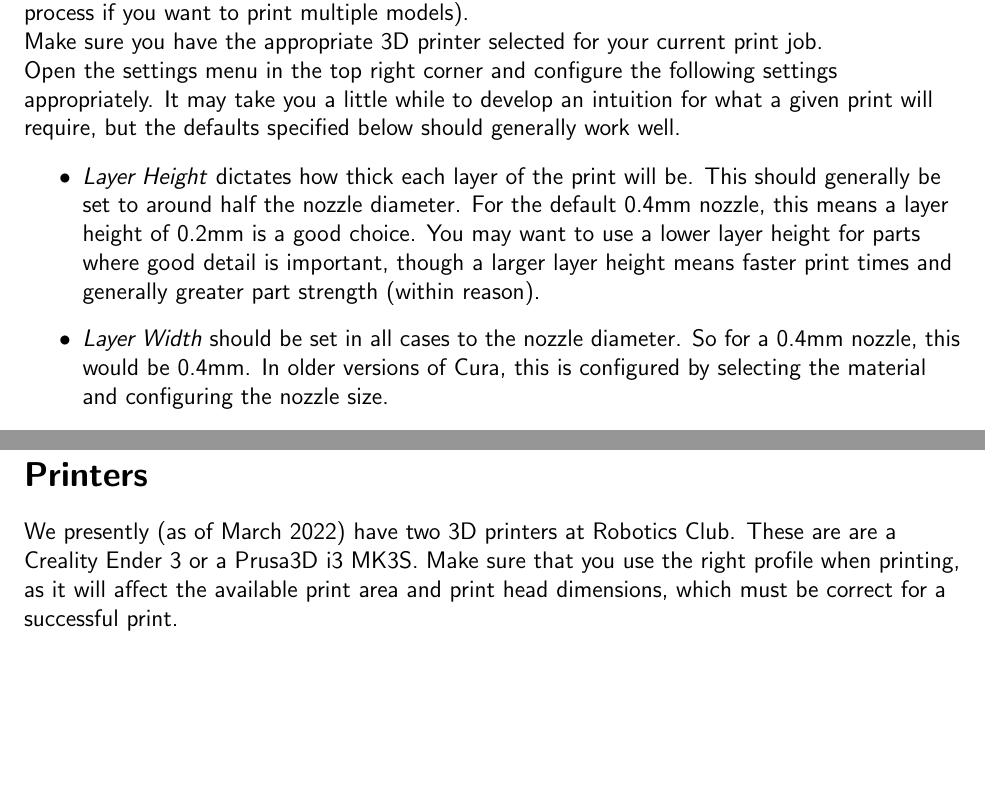
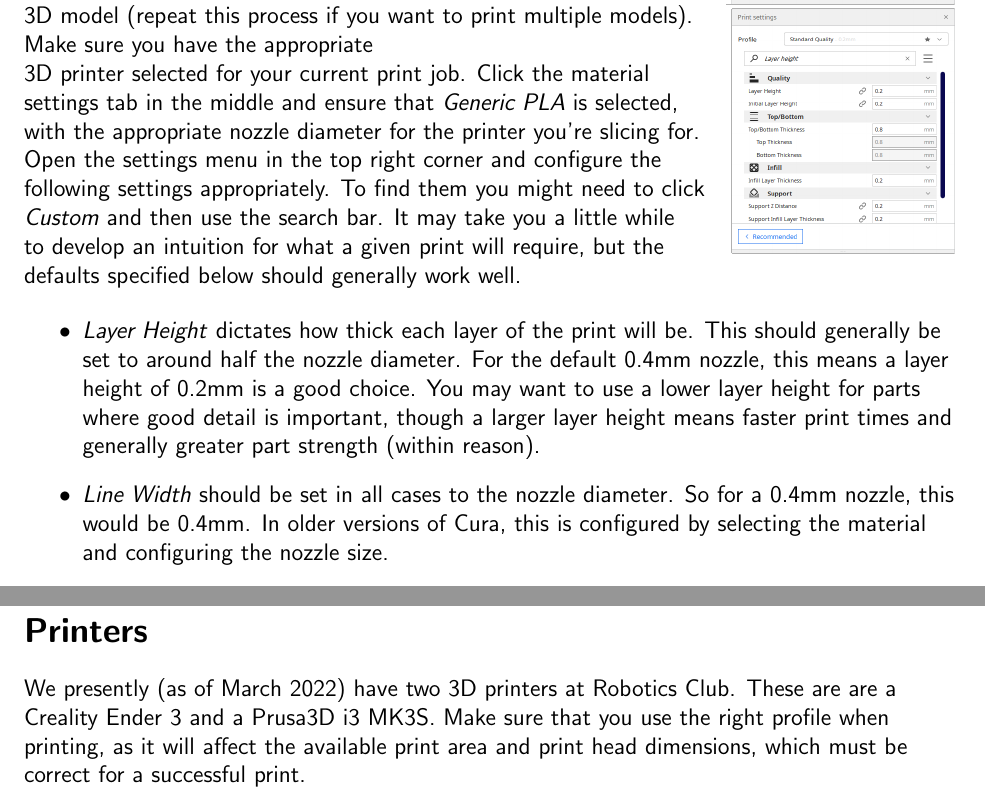
Before and after one commit to OwenFeik/mhs_robotics_examples, a LaTeX thesis (3d_printing/guide.tex): two parts of pages 2 and 3 of 5 before the commit and two parts of pages 3 and 5 of 6 after it, joined at a grey line, cut so that both start at the same text, the shorter picture padded with empty space. Compiled offline with pdfLaTeX.

Commit message:
finish adding screenshots

```diff
--- a/3d_printing/guide.tex
+++ b/3d_printing/guide.tex
@@ -70,14 +76,21 @@ printers at a later date, so it doesn't matter very much which you choose.
 \subsection*{Slicing In Cura}
 \label{sec:slicing}
+
+\imageright{slicing_settings.png}{0.25}
 
 Launch Cura and select the folder icon in the top left corner to load your 3D
 model (repeat this process if you want to print multiple models). \par
 Make sure you have the appropriate 3D printer selected for your current print
-job. \par
+job. Click the material settings tab in the middle and ensure that
+\textit{Generic PLA} is selected, with the appropriate nozzle diameter for the
+printer you're slicing for. \par
 Open the settings menu in the top right corner and configure the following
-settings appropriately. It may take you a little while to develop an intuition
+settings appropriately. To find them you might need to click \textit{Custom} and
+then use the search bar. It may take you a little while to develop an intuition
 for what a given print will require, but the defaults specified below should
 generally work well.
+
+}
 
 \begin{itemize}
     \item \textit{Layer Height} dictates how thick each layer of the print will
@@ -86,7 +99,7 @@ generally work well.
         of 0.2mm is a good choice. You may want to use a lower layer height for
         parts where good detail is important, though a larger layer height means
         faster print times and generally greater part strength (within reason).
-    \item \textit{Layer Width} should be set in all cases to the nozzle
+    \item \textit{Line Width} should be set in all cases to the nozzle
         diameter. So for a 0.4mm nozzle, this would be 0.4mm. In older versions
         of Cura, this is configured by selecting the material and configuring
         the nozzle size.
@@ -129,11 +142,12 @@ to see the generated supports, bed adhesion and other helpers here. If this
 looks good, save the file by clicking \textit{Save to Disk} (or save directly
 to a micro SD card for printing).
 
+\pagebreak
 \section*{Printers}
 \label{sec:printers}
 
 We presently (as of March 2022) have two 3D printers at Robotics Club. These are
-are a Creality Ender 3 or a Prusa3D i3 MK3S. Make sure that you use the right
+are a Creality Ender 3 and a Prusa3D i3 MK3S. Make sure that you use the right
 profile when printing, as it will affect the available print area and print head
 dimensions, which must be correct for a successful print.
 
```
Also changed, not shown: 3d_printing/ender.jpg (added), 3d_printing/prusa.jpg (added), 3d_printing/slicing_settings.png (added), 3d_printing/guide.tex (23 more changed lines), 1 other file.
